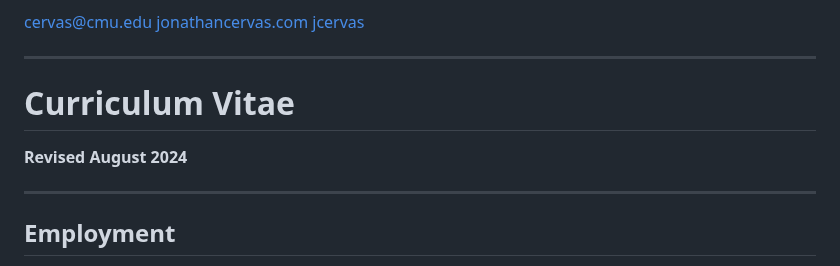
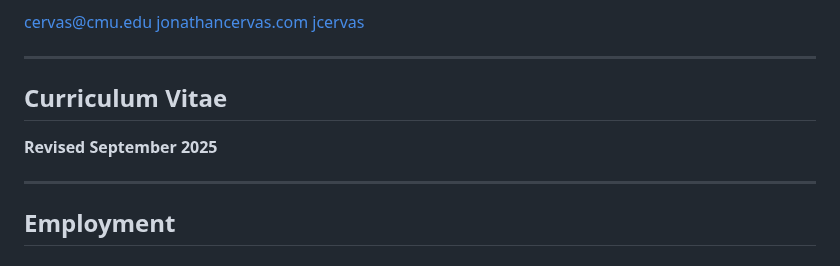
Before and after one commit to jcervas/jcervas.github.io, a Markdown page: cv.md, the part around the change. Rendered like a GitHub page.

```diff
--- a/cv.md
+++ b/cv.md
@@ -32,8 +32,8 @@
 
 ---
 
-# Curriculum Vitae
-**Revised August 2024**
+## Curriculum Vitae
+**Revised September 2025**
 
 ---
 
```
